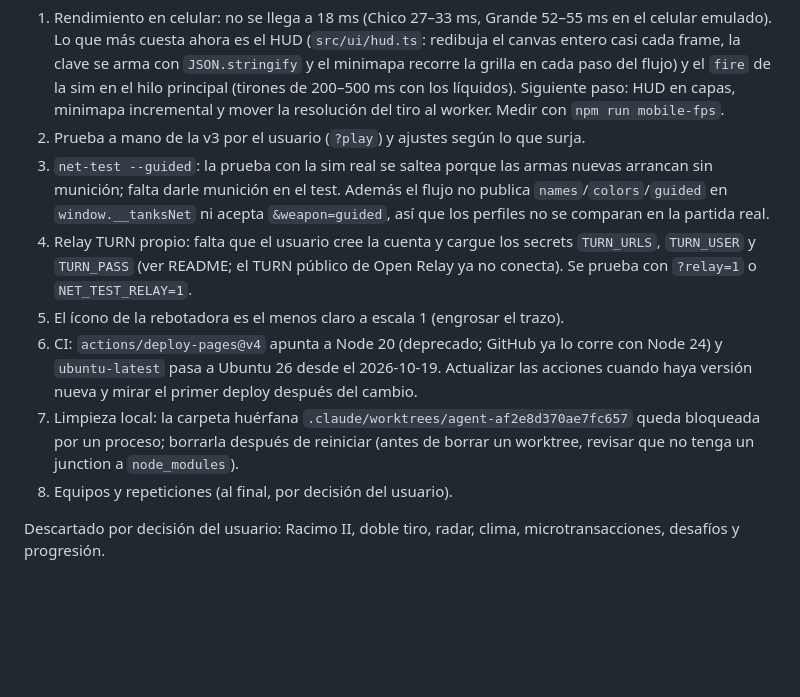
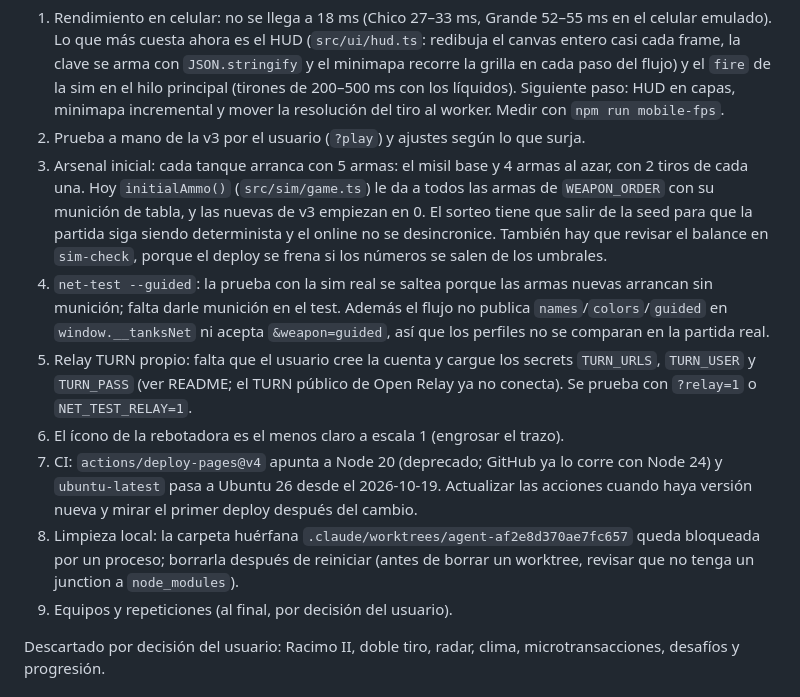
Before and after one commit to facus1979/tanks, a Markdown page: PROYECTO.md, the part around the change. GitHub-like rendering; blank space fills up the shorter version.

Commit message:
PROYECTO.md: pendiente de arsenal inicial (misil + 4 al azar con 2 tiros)
Co-Authored-By: Claude Opus 5.5 <noreply@anthropic.com>

```diff
--- a/PROYECTO.md
+++ b/PROYECTO.md
@@ -433,12 +433,13 @@ Publicada: `v3` mergeada a `main` (`f1d98d2`) y desplegada en GitHub Pages el 20
 Pendientes de v3 (en orden de prioridad):
 1. Rendimiento en celular: no se llega a 18 ms (Chico 27–33 ms, Grande 52–55 ms en el celular emulado). Lo que más cuesta ahora es el HUD (`src/ui/hud.ts`: redibuja el canvas entero casi cada frame, la clave se arma con `JSON.stringify` y el minimapa recorre la grilla en cada paso del flujo) y el `fire` de la sim en el hilo principal (tirones de 200–500 ms con los líquidos). Siguiente paso: HUD en capas, minimapa incremental y mover la resolución del tiro al worker. Medir con `npm run mobile-fps`.
 2. Prueba a mano de la v3 por el usuario (`?play`) y ajustes según lo que surja.
-3. `net-test --guided`: la prueba con la sim real se saltea porque las armas nuevas arrancan sin munición; falta darle munición en el test. Además el flujo no publica `names`/`colors`/`guided` en `window.__tanksNet` ni acepta `&weapon=guided`, así que los perfiles no se comparan en la partida real.
-4. Relay TURN propio: falta que el usuario cree la cuenta y cargue los secrets `TURN_URLS`, `TURN_USER` y `TURN_PASS` (ver README; el TURN público de Open Relay ya no conecta). Se prueba con `?relay=1` o `NET_TEST_RELAY=1`.
-5. El ícono de la rebotadora es el menos claro a escala 1 (engrosar el trazo).
-6. CI: `actions/deploy-pages@v4` apunta a Node 20 (deprecado; GitHub ya lo corre con Node 24) y `ubuntu-latest` pasa a Ubuntu 26 desde el 2026-10-19. Actualizar las acciones cuando haya versión nueva y mirar el primer deploy después del cambio.
-7. Limpieza local: la carpeta huérfana `.claude/worktrees/agent-af2e8d370ae7fc657` queda bloqueada por un proceso; borrarla después de reiniciar (antes de borrar un worktree, revisar que no tenga un junction a `node_modules`).
-8. Equipos y repeticiones (al final, por decisión del usuario).
+3. Arsenal inicial: cada tanque arranca con 5 armas: el misil base y 4 armas al azar, con 2 tiros de cada una. Hoy `initialAmmo()` (`src/sim/game.ts`) le da a todos las armas de `WEAPON_ORDER` con su munición de tabla, y las nuevas de v3 empiezan en 0. El sorteo tiene que salir de la seed para que la partida siga siendo determinista y el online no se desincronice. También hay que revisar el balance en `sim-check`, porque el deploy se frena si los números se salen de los umbrales.
+4. `net-test --guided`: la prueba con la sim real se saltea porque las armas nuevas arrancan sin munición; falta darle munición en el test. Además el flujo no publica `names`/`colors`/`guided` en `window.__tanksNet` ni acepta `&weapon=guided`, así que los perfiles no se comparan en la partida real.
+5. Relay TURN propio: falta que el usuario cree la cuenta y cargue los secrets `TURN_URLS`, `TURN_USER` y `TURN_PASS` (ver README; el TURN público de Open Relay ya no conecta). Se prueba con `?relay=1` o `NET_TEST_RELAY=1`.
+6. El ícono de la rebotadora es el menos claro a escala 1 (engrosar el trazo).
+7. CI: `actions/deploy-pages@v4` apunta a Node 20 (deprecado; GitHub ya lo corre con Node 24) y `ubuntu-latest` pasa a Ubuntu 26 desde el 2026-10-19. Actualizar las acciones cuando haya versión nueva y mirar el primer deploy después del cambio.
+8. Limpieza local: la carpeta huérfana `.claude/worktrees/agent-af2e8d370ae7fc657` queda bloqueada por un proceso; borrarla después de reiniciar (antes de borrar un worktree, revisar que no tenga un junction a `node_modules`).
+9. Equipos y repeticiones (al final, por decisión del usuario).
 
 Descartado por decisión del usuario: Racimo II, doble tiro, radar, clima, microtransacciones, desafíos y progresión.
 
```
